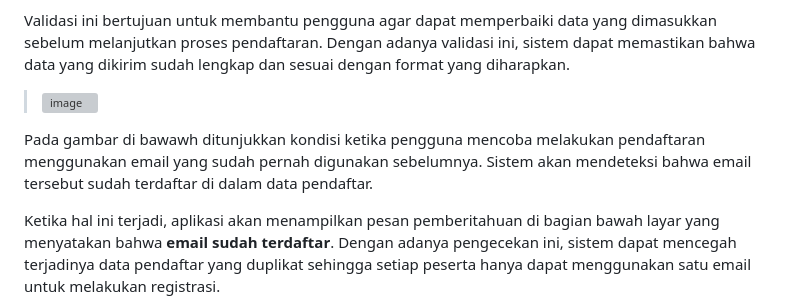
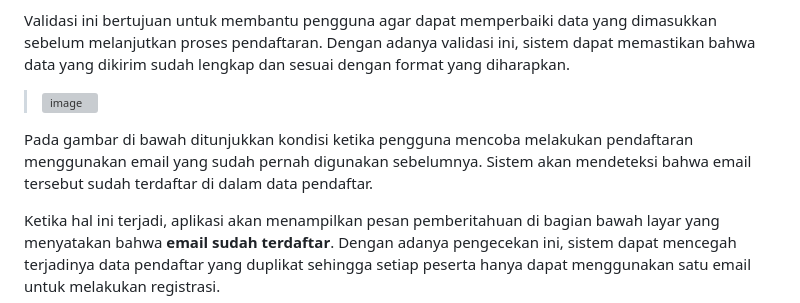
Before and after one commit to Zahraramadhani014/2409116014_Zahraturramadhani_Tugas5, a Markdown page: README.md, the part around the change. Drawn GitHub-style; grey boxes are pictures that could not be loaded.

```diff
--- a/README.md
+++ b/README.md
@@ -148,7 +148,7 @@ Validasi ini bertujuan untuk membantu pengguna agar dapat memperbaiki data yang
 
 ><img width="1919" height="1142" alt="image" src="https://github.com/user-attachments/assets/f9f1ec08-bf3b-4e05-a6ff-110c9caab4b4" />
 
-Pada gambar di bawawh ditunjukkan kondisi ketika pengguna mencoba melakukan pendaftaran menggunakan email yang sudah pernah digunakan sebelumnya. Sistem akan mendeteksi bahwa email tersebut sudah terdaftar di dalam data pendaftar.
+Pada gambar di bawah ditunjukkan kondisi ketika pengguna mencoba melakukan pendaftaran menggunakan email yang sudah pernah digunakan sebelumnya. Sistem akan mendeteksi bahwa email tersebut sudah terdaftar di dalam data pendaftar.
 
 Ketika hal ini terjadi, aplikasi akan menampilkan pesan pemberitahuan di bagian bawah layar yang menyatakan bahwa **email sudah terdaftar**. Dengan adanya pengecekan ini, sistem dapat mencegah terjadinya data pendaftar yang duplikat sehingga setiap peserta hanya dapat menggunakan satu email untuk melakukan registrasi.
 
```
